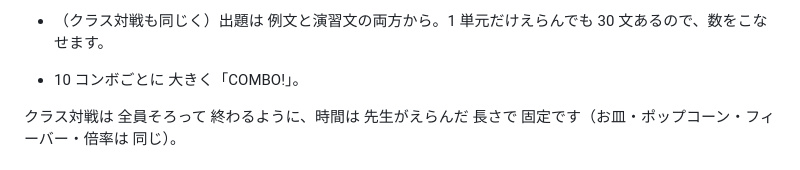
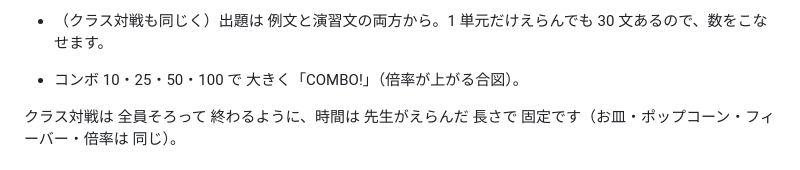
Before and after one commit to nakatadaiki1012-design/english-logical, a Markdown page: README.md, the part around the change. GitHub-like rendering.

Commit message:
README：コンボの合図の説明を新しいルールに合わせる
Co-Authored-By: Claude Opus 5.5 <noreply@anthropic.com>
Claude-Session: https://claude.ai/code/session_01TuwLMpmg2R6CPycLLzKXUG

```diff
--- a/README.md
+++ b/README.md
@@ -89,7 +89,7 @@
   | ミスなし 最速 | 約 3 分 20 秒（ここで必ず 終わる） |
 - **結果**：点数・食べた お皿の山（色ごと）・何分 続いたか・ポップコーンの数・「〇語を組み立てた ≒ 英検 2 級のライティング 1 本分」。「📣 自慢する」で 結果の文章をコピー。コース × 種目ごとに ベスト記録。
 - （クラス対戦も同じく）出題は 例文と演習文の両方から。1 単元だけえらんでも 30 文あるので、数をこなせます。
-- 10 コンボごとに 大きく「COMBO!」。
+- コンボ 10・25・50・100 で 大きく「COMBO!」（倍率が上がる合図）。
 
 クラス対戦は 全員そろって 終わるように、時間は 先生がえらんだ 長さで 固定です（お皿・ポップコーン・フィーバー・倍率は 同じ）。
 
```
